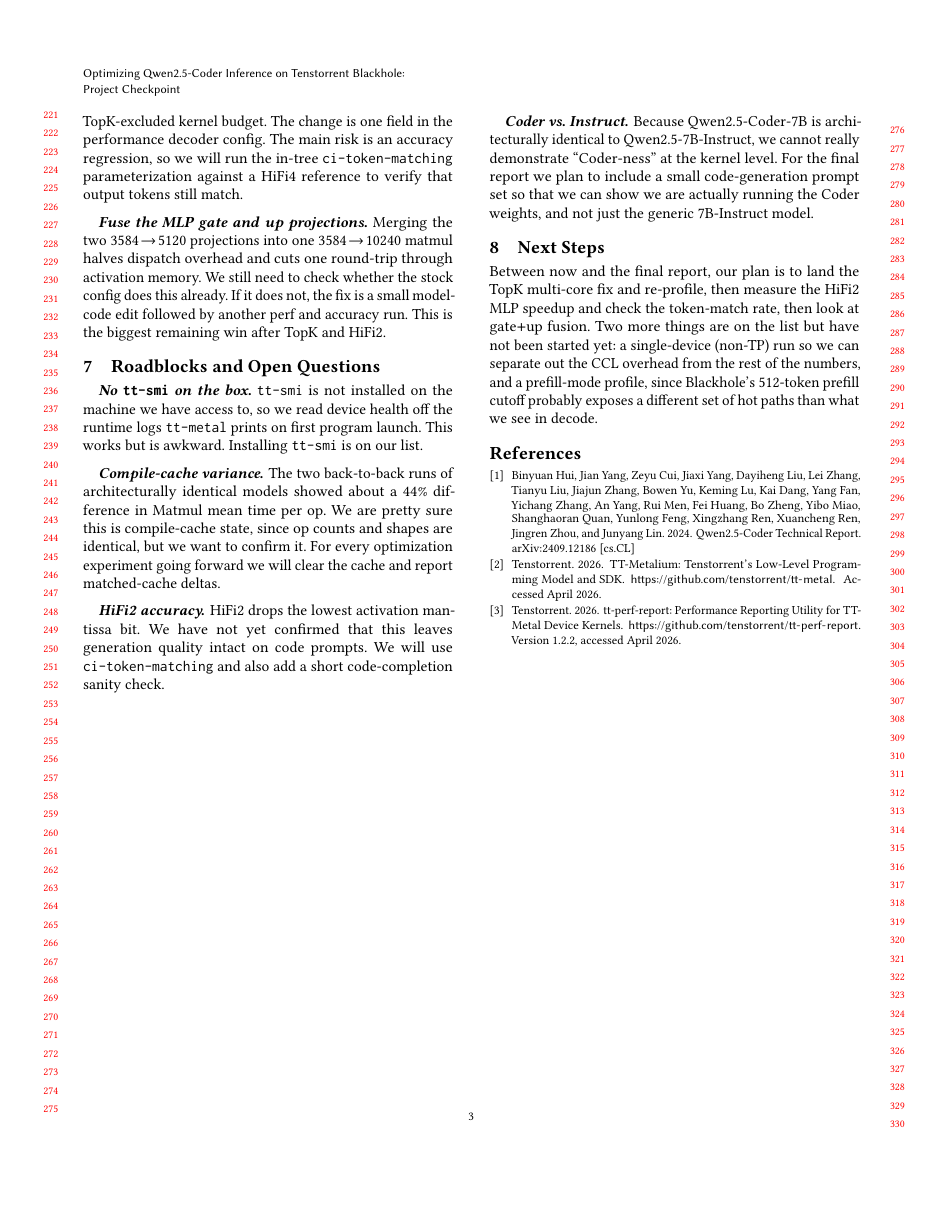
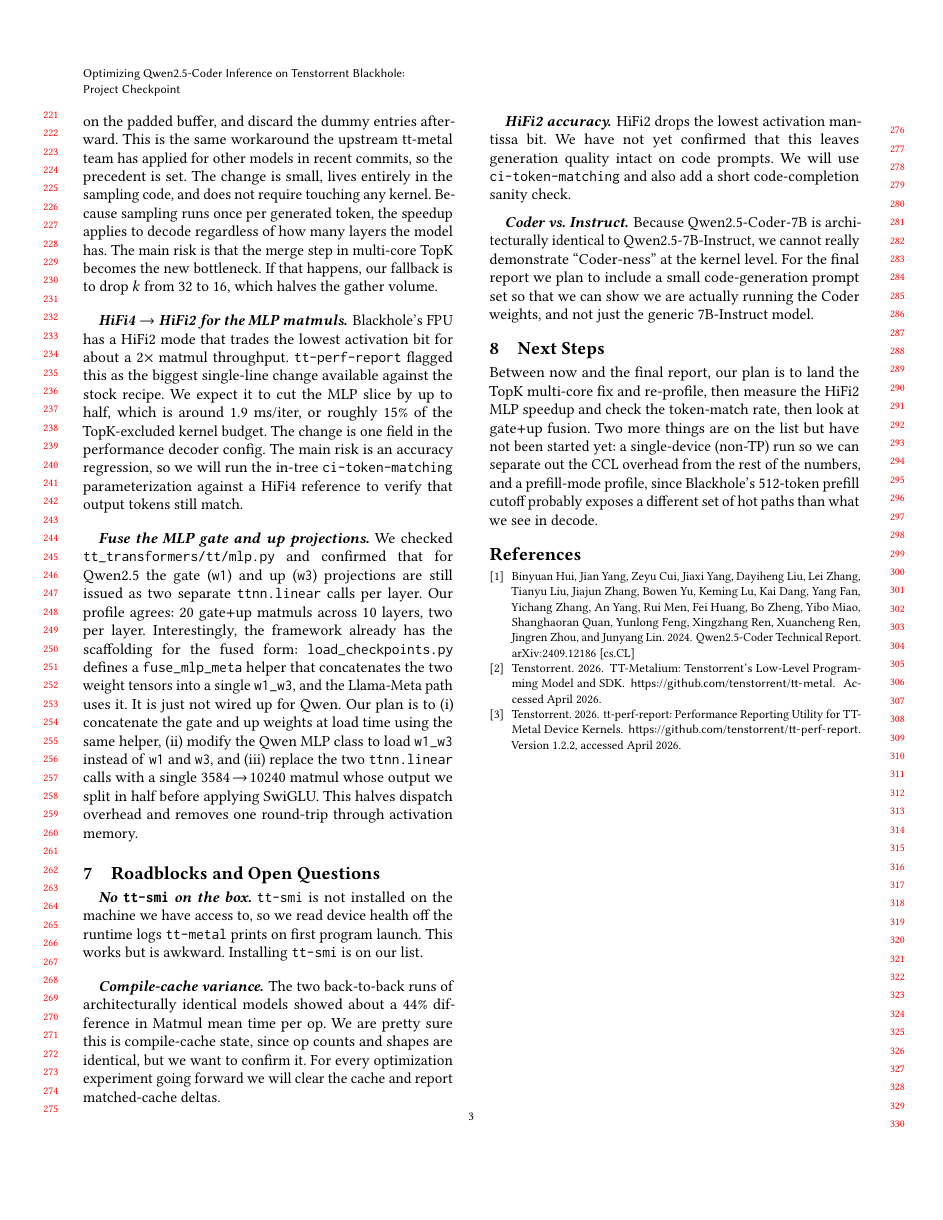
Before and after one commit to rassulmagauin/tenstorrent-project, a LaTeX paper (checkpoint/main.tex): page 3 of 3. Compiled offline with pdfLaTeX.

Commit message:
Correct optimization plan after source verification
Verified all three claimed optimizations against the tt-metal source:

1. HiFi4 -> HiFi2 for MLP matmuls: confirmed real. Both
   performance_decoder_config.json and accuracy_decoder_config.json
   currently set HIFI4 for LI_FF1_FF3 and LI_FF2 across all 28 layers.
   Per matrix_engine.md the HiFi4 -> HiFi2 swap is exactly 2x matmul
   throughput.

2. TopK: original mechanism (parallelize the kernel) was wrong. Multi-
   core TopK already exists, but topk_device_operation.cpp requires
   power-of-two width because the compute kernel is a Batcher bitonic
   sort. Our 38016 per-device vocab fails the check and falls back to
   single-core. The real fix is to pad the per-device vocab to 65536
   in the sampling step, matching the workaround upstream tt-metal
   has already applied for other models.

3. MLP gate+up fusion: confirmed not done for Qwen. mlp.py issues two
   separate ttnn.linear calls per layer (20 calls / 10 layers in our
   profile). Framework has fuse_mlp_meta scaffolding under
   load_checkpoints.py used by the Llama-Meta path; we plan to wire
   it up for Qwen as well.

Updated abstract, bottleneck analysis, and planned optimizations to
match the verified picture. Dropped the 'fuse TopK into Sampling'
stretch goal as not realistic for the project timeline.

```diff
--- a/checkpoint/main.tex
+++ b/checkpoint/main.tex
@@ -241,3 +246,12 @@
+buffer, and discard the dummy entries afterward. This is the same
+workaround the upstream tt-metal team has applied for other models in
+recent commits, so the precedent is set. The change is small, lives
+entirely in the sampling code, and does not require touching any
+kernel. Because sampling runs once per generated token, the speedup
+applies to decode regardless of how many layers the model has. The
+main risk is that the merge step in multi-core TopK becomes the new
+bottleneck. If that happens, our fallback is to drop $k$ from 32 to
+16, which halves the gather volume.
 
 \paragraph{HiFi4 $\to$ HiFi2 for the MLP matmuls.} Blackhole's FPU has a
 HiFi2 mode that trades the lowest activation bit for about a
@@ -250,13 +264,22 @@
 \texttt{ci-token-matching} parameterization against a HiFi4 reference
 to verify that output tokens still match.
 
-\paragraph{Fuse the MLP gate and up projections.} Merging the two
-$3584 \!\to\! 5120$ projections into one $3584 \!\to\! 10240$ matmul
-halves dispatch overhead and cuts one round-trip through activation
-memory. We still need to check whether the stock config does this
-already. If it does not, the fix is a small model-code edit followed by
-another perf and accuracy run. This is the biggest remaining win after
-TopK and HiFi2.
+\paragraph{Fuse the MLP gate and up projections.} We checked
+\texttt{tt\_transformers/tt/mlp.py} and confirmed that for Qwen2.5 the
+gate (\texttt{w1}) and up (\texttt{w3}) projections are still issued
+as two separate \texttt{ttnn.linear} calls per layer. Our profile
+agrees: 20 gate${+}$up matmuls across 10 layers, two per layer.
+Interestingly, the framework already has the scaffolding for the
+fused form: \texttt{load\_checkpoints.py} defines a
+\texttt{fuse\_mlp\_meta} helper that concatenates the two weight
+tensors into a single \texttt{w1\_w3}, and the Llama-Meta path uses
+it. It is just not wired up for Qwen. Our plan is to (i) concatenate
+the gate and up weights at load time using the same helper, (ii)
+modify the Qwen MLP class to load \texttt{w1\_w3} instead of
+\texttt{w1} and \texttt{w3}, and (iii) replace the two \texttt{ttnn.linear}
+calls with a single $3584 \!\to\! 10240$ matmul whose output we split
+in half before applying SwiGLU. This halves dispatch overhead and
+removes one round-trip through activation memory.
 
 %% =========================================================================
 \section{Roadblocks and Open Questions}
```
Also changed, not shown: checkpoint/main.pdf, checkpoint/main.tex (55 more changed lines).
